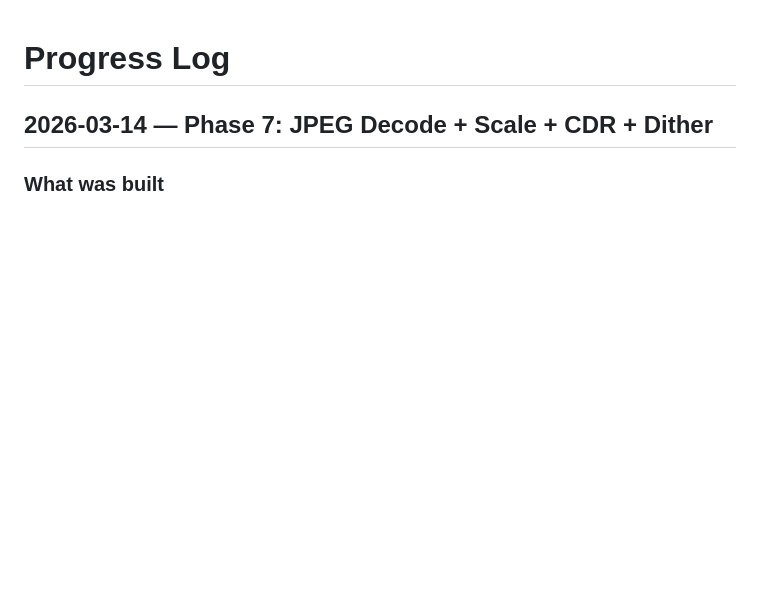
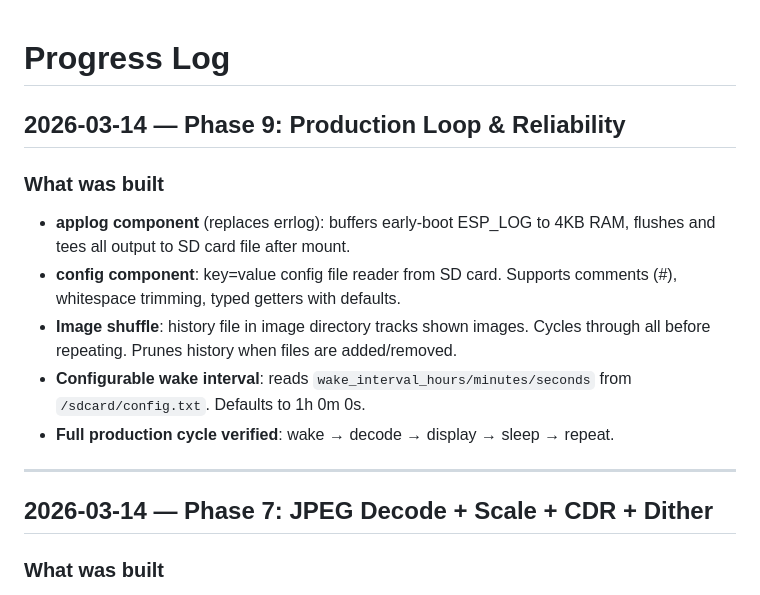
Before and after one commit to lukesmithuk/esp32-simple-picture-frame, a Markdown page: PROGRESS.md, the part around the change. Rendered like a GitHub page; blank space fills up the shorter version.

```diff
--- a/PROGRESS.md
+++ b/PROGRESS.md
@@ -1,4 +1,21 @@
 # Progress Log
+
+## 2026-03-14 — Phase 9: Production Loop & Reliability
+
+### What was built
+
+- **applog component** (replaces errlog): buffers early-boot ESP_LOG to 4KB RAM,
+  flushes and tees all output to SD card file after mount.
+- **config component**: key=value config file reader from SD card. Supports
+  comments (#), whitespace trimming, typed getters with defaults.
+- **Image shuffle**: history file in image directory tracks shown images.
+  Cycles through all before repeating. Prunes history when files are
+  added/removed.
+- **Configurable wake interval**: reads `wake_interval_hours/minutes/seconds`
+  from `/sdcard/config.txt`. Defaults to 1h 0m 0s.
+- **Full production cycle verified**: wake → decode → display → sleep → repeat.
+
+---
 
 ## 2026-03-14 — Phase 7: JPEG Decode + Scale + CDR + Dither
 
```
Also changed, not shown: CLAUDE.md (+4 -3 lines), PLAN.md (+4 -3 lines).
